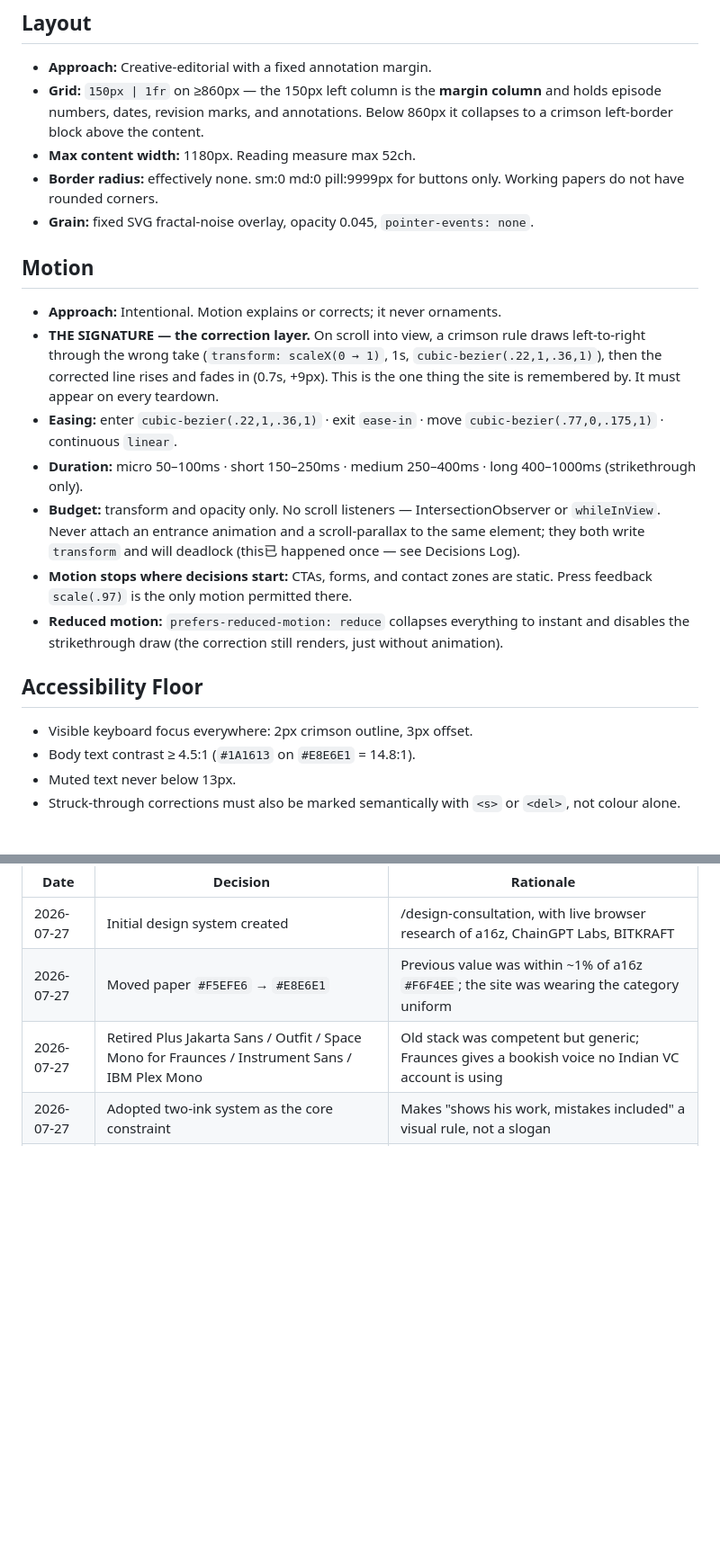
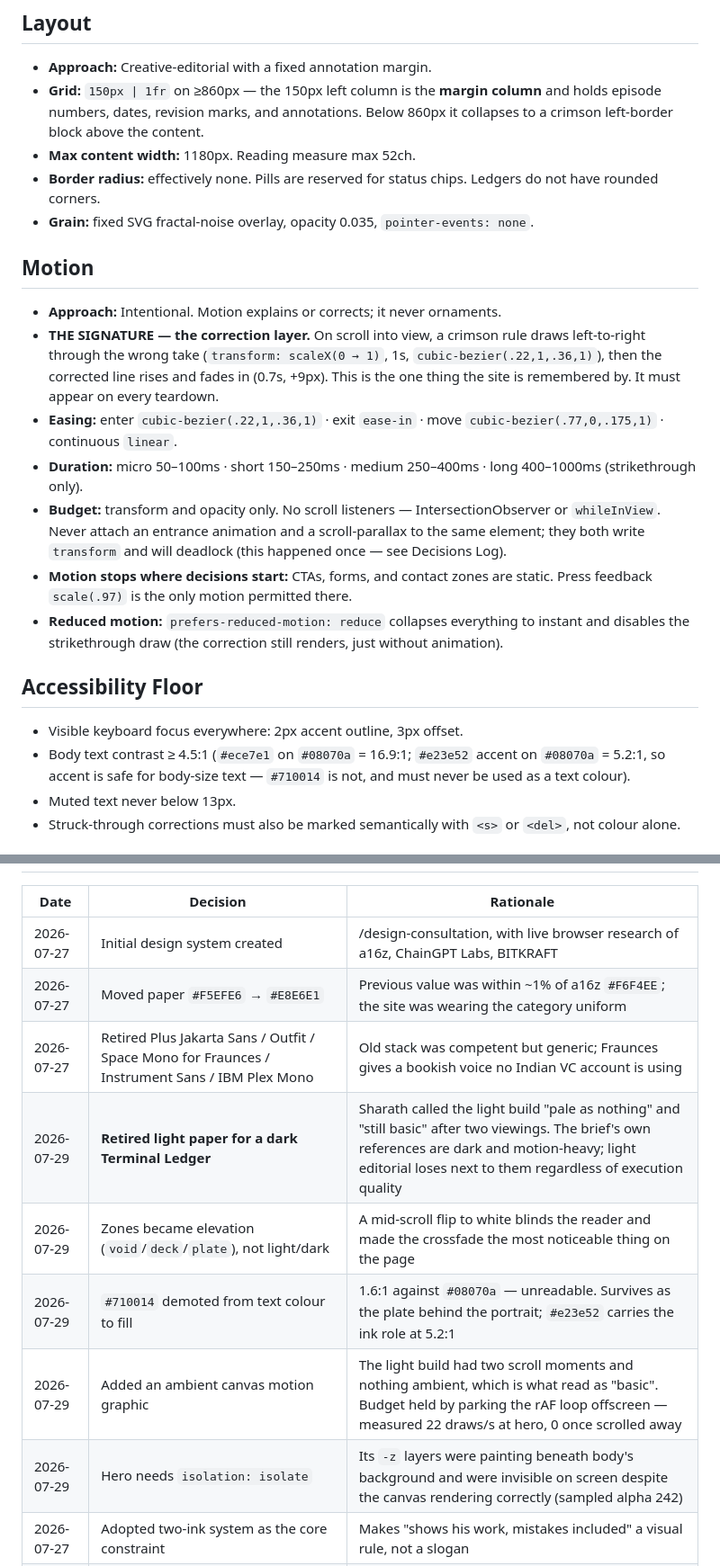
Before and after one commit to Sharathanabattula/NotAVC, a Markdown page: DESIGN.md, 2 parts joined by grey strips. Shown at 90% size. GitHub-like rendering; blank space fills up the shorter version.

```diff
--- a/DESIGN.md
+++ b/DESIGN.md
@@ -62,8 +78,8 @@ Plus Jakarta Sans, Outfit, Space Mono. Do not reintroduce. Never use Inter, Robo
 - **Approach:** Creative-editorial with a fixed annotation margin.
 - **Grid:** `150px | 1fr` on ≥860px — the 150px left column is the **margin column** and holds episode numbers, dates, revision marks, and annotations. Below 860px it collapses to a crimson left-border block above the content.
 - **Max content width:** 1180px. Reading measure max 52ch.
-- **Border radius:** effectively none. sm:0 md:0 pill:9999px for buttons only. Working papers do not have rounded corners.
-- **Grain:** fixed SVG fractal-noise overlay, opacity 0.045, `pointer-events: none`.
+- **Border radius:** effectively none. Pills are reserved for status chips. Ledgers do not have rounded corners.
+- **Grain:** fixed SVG fractal-noise overlay, opacity 0.035, `pointer-events: none`.
 
 ## Motion
 
@@ -71,14 +87,14 @@ Plus Jakarta Sans, Outfit, Space Mono. Do not reintroduce. Never use Inter, Robo
 - **THE SIGNATURE — the correction layer.** On scroll into view, a crimson rule draws left-to-right through the wrong take (`transform: scaleX(0 → 1)`, 1s, `cubic-bezier(.22,1,.36,1)`), then the corrected line rises and fades in (0.7s, +9px). This is the one thing the site is remembered by. It must appear on every teardown.
 - **Easing:** enter `cubic-bezier(.22,1,.36,1)` · exit `ease-in` · move `cubic-bezier(.77,0,.175,1)` · continuous `linear`.
 - **Duration:** micro 50–100ms · short 150–250ms · medium 250–400ms · long 400–1000ms (strikethrough only).
-- **Budget:** transform and opacity only. No scroll listeners — IntersectionObserver or `whileInView`. Never attach an entrance animation and a scroll-parallax to the same element; they both write `transform` and will deadlock (this已 happened once — see Decisions Log).
+- **Budget:** transform and opacity only. No scroll listeners — IntersectionObserver or `whileInView`. Never attach an entrance animation and a scroll-parallax to the same element; they both write `transform` and will deadlock (this happened once — see Decisions Log).
 - **Motion stops where decisions start:** CTAs, forms, and contact zones are static. Press feedback `scale(.97)` is the only motion permitted there.
 - **Reduced motion:** `prefers-reduced-motion: reduce` collapses everything to instant and disables the strikethrough draw (the correction still renders, just without animation).
 
 ## Accessibility Floor
 
-- Visible keyboard focus everywhere: 2px crimson outline, 3px offset.
-- Body text contrast ≥ 4.5:1 (`#1A1613` on `#E8E6E1` = 14.8:1).
+- Visible keyboard focus everywhere: 2px accent outline, 3px offset.
+- Body text contrast ≥ 4.5:1 (`#ece7e1` on `#08070a` = 16.9:1; `#e23e52` accent on `#08070a` = 5.2:1, so accent is safe for body-size text — `#710014` is not, and must never be used as a text colour).
 - Muted text never below 13px.
 - Struck-through corrections must also be marked semantically with `<s>` or `<del>`, not colour alone.
 
@@ -89,6 +105,11 @@ Plus Jakarta Sans, Outfit, Space Mono. Do not reintroduce. Never use Inter, Robo
 | 2026-07-27 | Initial design system created | /design-consultation, with live browser research of a16z, ChainGPT Labs, BITKRAFT |
 | 2026-07-27 | Moved paper `#F5EFE6` → `#E8E6E1` | Previous value was within ~1% of a16z `#F6F4EE`; the site was wearing the category uniform |
 | 2026-07-27 | Retired Plus Jakarta Sans / Outfit / Space Mono for Fraunces / Instrument Sans / IBM Plex Mono | Old stack was competent but generic; Fraunces gives a bookish voice no Indian VC account is using |
+| 2026-07-29 | **Retired light paper for a dark Terminal Ledger** | Sharath called the light build "pale as nothing" and "still basic" after two viewings. The brief's own references are dark and motion-heavy; light editorial loses next to them regardless of execution quality |
+| 2026-07-29 | Zones became elevation (`void`/`deck`/`plate`), not light/dark | A mid-scroll flip to white blinds the reader and made the crossfade the most noticeable thing on the page |
+| 2026-07-29 | `#710014` demoted from text colour to fill | 1.6:1 against `#08070a` — unreadable. Survives as the plate behind the portrait; `#e23e52` carries the ink role at 5.2:1 |
+| 2026-07-29 | Added an ambient canvas motion graphic | The light build had two scroll moments and nothing ambient, which is what read as "basic". Budget held by parking the rAF loop offscreen — measured 22 draws/s at hero, 0 once scrolled away |
+| 2026-07-29 | Hero needs `isolation: isolate` | Its `-z` layers were painting beneath body's background and were invisible on screen despite the canvas rendering correctly (sampled alpha 242) |
 | 2026-07-27 | Adopted two-ink system as the core constraint | Makes "shows his work, mistakes included" a visual rule, not a slogan |
 | 2026-07-27 | Cut three scroll palettes to one paper + one Desk zone | Three palettes was decoration; the argument is corrections, not colour-shifting |
 | 2026-07-27 | Never combine entrance animation with parallax on one element | Both write `transform`; observed deadlock left the founder portrait stuck at 72% opacity |
```
Also changed, not shown: other parts of DESIGN.md (+29 -13 lines).
